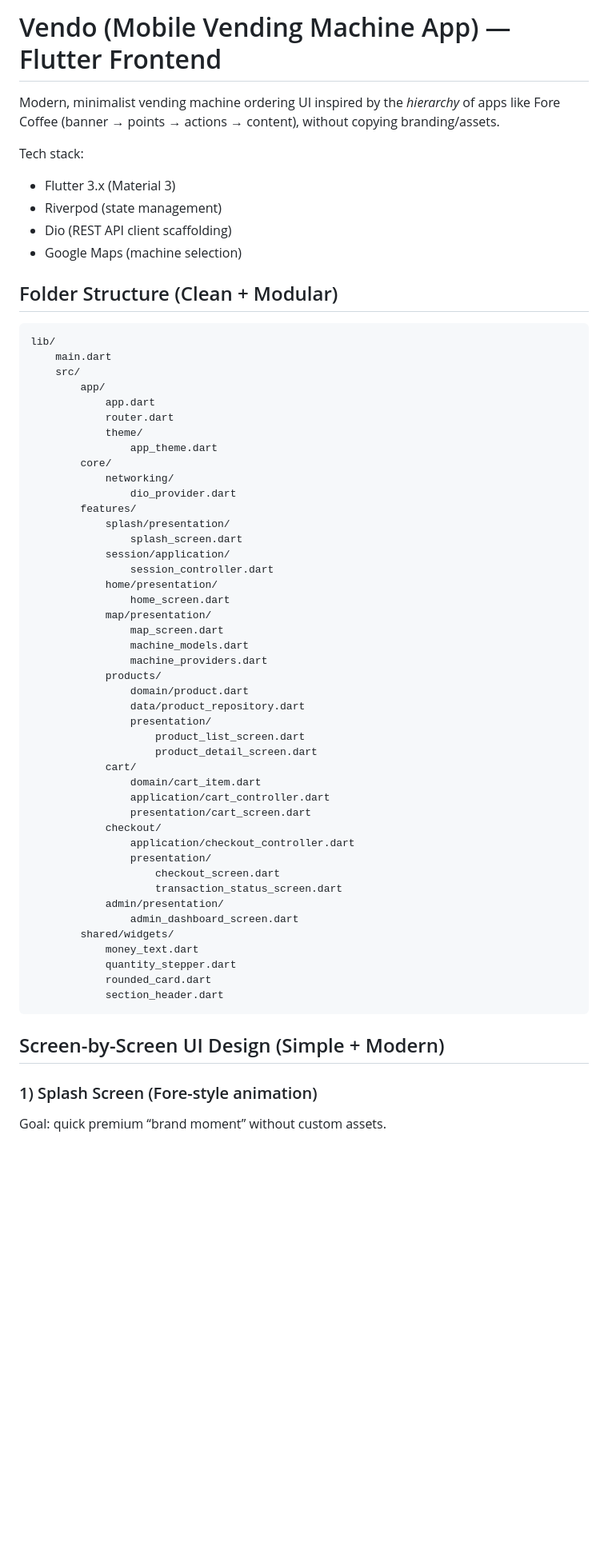
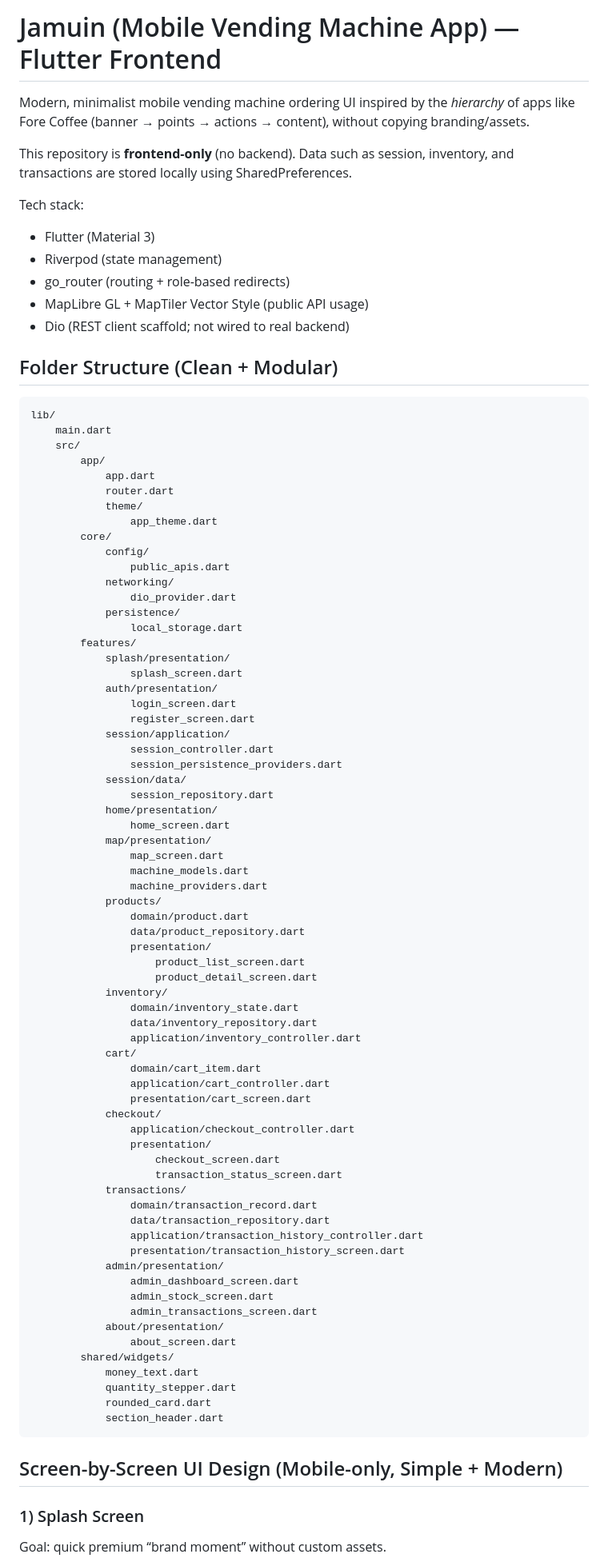
Before and after one commit to fathurp01/Jamuin-Vending-Machine-Mobile, a Markdown page: README.md, the part around the change printed below. Shown: that part at 80% size. Rendered like a GitHub page; blank space fills up the shorter version.

````diff
--- a/README.md
+++ b/README.md
@@ -1,12 +1,15 @@
-# Vendo (Mobile Vending Machine App) — Flutter Frontend
+# Jamuin (Mobile Vending Machine App) — Flutter Frontend
 
-Modern, minimalist vending machine ordering UI inspired by the *hierarchy* of apps like Fore Coffee (banner → points → actions → content), without copying branding/assets.
+Modern, minimalist mobile vending machine ordering UI inspired by the *hierarchy* of apps like Fore Coffee (banner → points → actions → content), without copying branding/assets.
+
+This repository is **frontend-only** (no backend). Data such as session, inventory, and transactions are stored locally using SharedPreferences.
 
 Tech stack:
-- Flutter 3.x (Material 3)
+- Flutter (Material 3)
 - Riverpod (state management)
-- Dio (REST API client scaffolding)
-- Google Maps (machine selection)
+- go_router (routing + role-based redirects)
+- MapLibre GL + MapTiler Vector Style (public API usage)
+- Dio (REST client scaffold; not wired to real backend)
 
 ## Folder Structure (Clean + Modular)
 
@@ -20,13 +23,23 @@ lib/
 			theme/
 				app_theme.dart
 		core/
+			config/
+				public_apis.dart
 			networking/
 				dio_provider.dart
+			persistence/
+				local_storage.dart
 		features/
 			splash/presentation/
 				splash_screen.dart
+			auth/presentation/
+				login_screen.dart
+				register_screen.dart
 			session/application/
 				session_controller.dart
+				session_persistence_providers.dart
+			session/data/
+				session_repository.dart
 			home/presentation/
 				home_screen.dart
 			map/presentation/
@@ -39,6 +52,10 @@ lib/
 				presentation/
 					product_list_screen.dart
 					product_detail_screen.dart
+			inventory/
+				domain/inventory_state.dart
+				data/inventory_repository.dart
+				application/inventory_controller.dart
 			cart/
 				domain/cart_item.dart
 				application/cart_controller.dart
@@ -48,8 +65,17 @@ lib/
 				presentation/
 					checkout_screen.dart
 					transaction_status_screen.dart
+			transactions/
+				domain/transaction_record.dart
+				data/transaction_repository.dart
+				application/transaction_history_controller.dart
+				presentation/transaction_history_screen.dart
 			admin/presentation/
 				admin_dashboard_screen.dart
+				admin_stock_screen.dart
+				admin_transactions_screen.dart
+			about/presentation/
+				about_screen.dart
 		shared/widgets/
 			money_text.dart
 			quantity_stepper.dart
@@ -57,9 +83,9 @@ lib/
 			section_header.dart
 ```
 
-## Screen-by-Screen UI Design (Simple + Modern)
+## Screen-by-Screen UI Design (Mobile-only, Simple + Modern)
 
-### 1) Splash Screen (Fore-style animation)
+### 1) Splash Screen
 Goal: quick premium “brand moment” without custom assets.
 - Centered rounded-square mark + `local_cafe_outlined` icon
 - Soft scale + fade animation
````
Also changed, not shown: other parts of README.md (+82 -37 lines).
